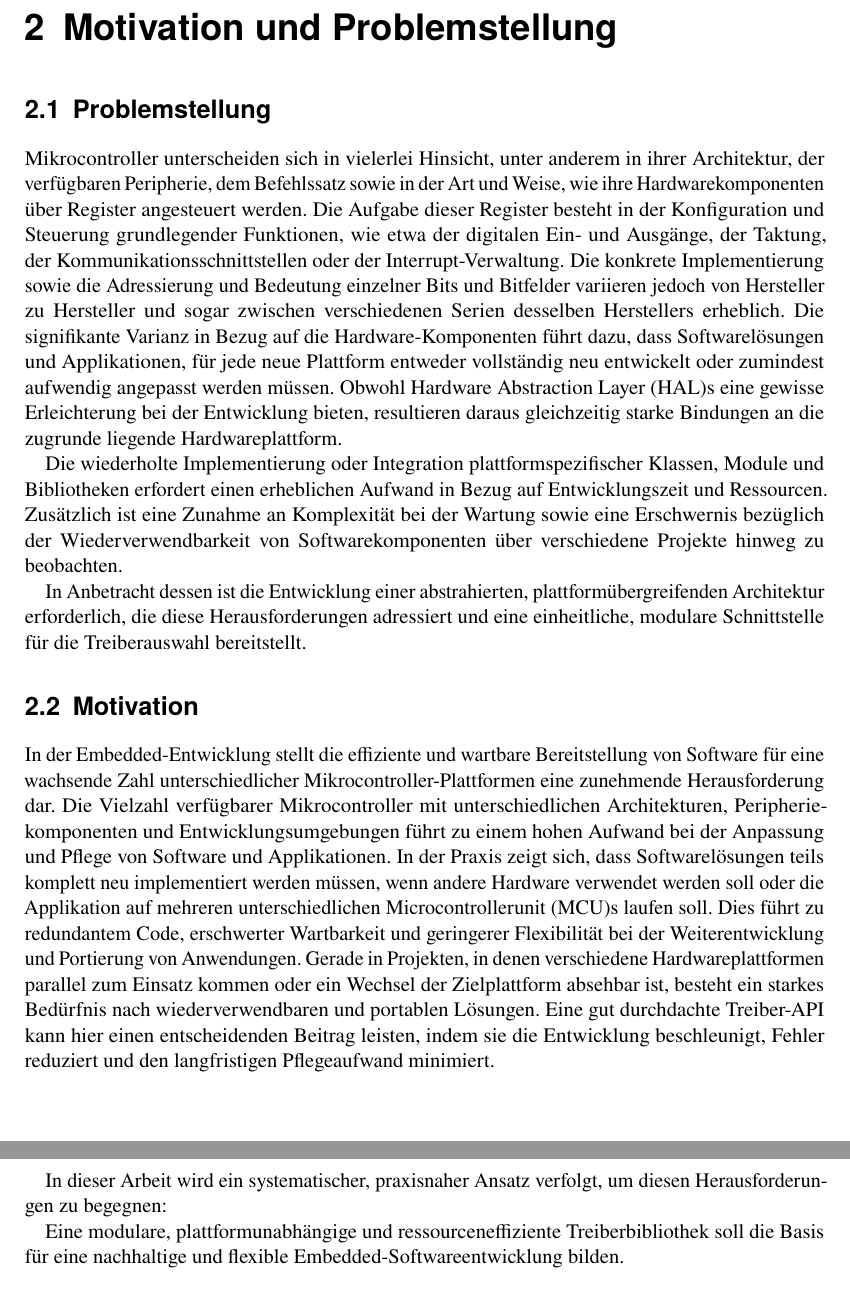
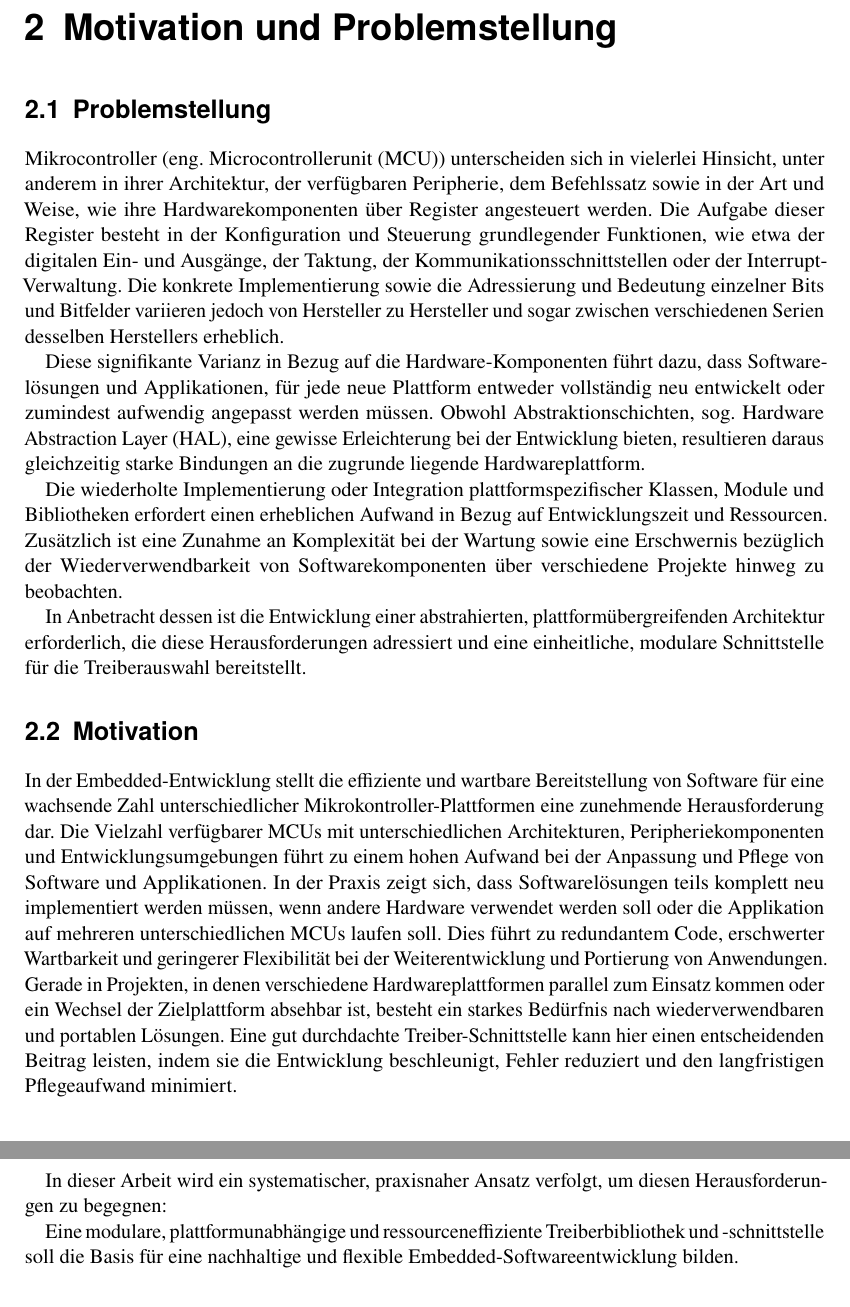
Before and after one commit to joey9D/Thesis, a LaTeX thesis (main.tex, which reads chap2_motivation_problemstellung.tex): two parts of pages 17 and 18 of 27, joined at a grey line, cut so that both start at the same text. Compiled offline with pdfLaTeX; a LaTeX package or settings file that is missing is left out.

Commit message:
update chap2

```diff
--- a/chap2_motivation_problemstellung.tex
+++ b/chap2_motivation_problemstellung.tex
@@ -1,12 +1,13 @@
 \section{Problemstellung}
 % Unterschied von MCUs
-Mikrocontroller unterscheiden sich in vielerlei Hinsicht, unter anderem in ihrer Architektur, der verfügbaren Peripherie, dem Befehlssatz sowie in der Art und Weise, wie ihre Hardwarekomponenten über Register angesteuert werden.
+Mikrocontroller (eng. \gls{mcu}) unterscheiden sich in vielerlei Hinsicht, unter anderem in ihrer Architektur, der verfügbaren Peripherie, dem Befehlssatz sowie in der Art und Weise, wie ihre Hardwarekomponenten über Register angesteuert werden.
 % Fokus auf Register
 Die Aufgabe dieser Register besteht in der Konfiguration und Steuerung grundlegender Funktionen, wie etwa der digitalen Ein- und Ausgänge, der Taktung, der Kommunikationsschnittstellen oder der Interrupt-Verwaltung.
 Die konkrete Implementierung sowie die Adressierung und Bedeutung einzelner Bits und Bitfelder variieren jedoch von Hersteller zu Hersteller und sogar zwischen verschiedenen Serien desselben Herstellers erheblich.
+
 % Kernproblem: Neu-Implementierung von Applikationen pro Hardware
-Die signifikante Varianz in Bezug auf die Hardware-Komponenten führt dazu, dass Softwarelösungen und Applikationen, für jede neue Plattform entweder vollständig neu entwickelt oder zumindest aufwendig angepasst werden müssen.
-Obwohl \gls{hal}s eine gewisse Erleichterung bei der Entwicklung bieten, resultieren daraus gleichzeitig starke Bindungen an die zugrunde liegende Hardwareplattform.
+Diese signifikante Varianz in Bezug auf die Hardware-Komponenten führt dazu, dass Softwarelösungen und Applikationen, für jede neue Plattform entweder vollständig neu entwickelt oder zumindest aufwendig angepasst werden müssen.
+Obwohl Abstraktionschichten, sog. \gls{hal}, eine gewisse Erleichterung bei der Entwicklung bieten, resultieren daraus gleichzeitig starke Bindungen an die zugrunde liegende Hardwareplattform.
 
 Die wiederholte Implementierung oder Integration plattformspezifischer Klassen, Module und Bibliotheken erfordert einen erheblichen Aufwand in Bezug auf Entwicklungszeit und Ressourcen.
 Zusätzlich ist eine Zunahme an Komplexität bei der Wartung sowie eine Erschwernis bezüglich der Wiederverwendbarkeit von Softwarekomponenten über verschiedene Projekte hinweg zu beobachten.
@@ -16,21 +17,25 @@ Zusätzlich ist eine Zunahme an Komplexität bei der Wartung sowie eine Erschwer
 
 
 \section{Motivation}
-In der Embedded-Entwicklung stellt die effiziente und wartbare Bereitstellung von Software für eine wachsende Zahl unterschiedlicher Mikrocontroller-Plattformen eine zunehmende Herausforderung dar.
-Die Vielzahl verfügbarer Mikrocontroller mit unterschiedlichen Architekturen, Peripheriekomponenten und Entwicklungsumgebungen führt zu einem hohen Aufwand bei der Anpassung und Pflege von Software und Applikationen.
+In der Embedded-Entwicklung stellt die effiziente und wartbare Bereitstellung von Software für eine wachsende Zahl unterschiedlicher Mikrokontroller-Plattformen eine zunehmende Herausforderung dar.
+Die Vielzahl verfügbarer \gls{mcu}s %Mikrokontroller
+ mit unterschiedlichen Architekturen, Peripheriekomponenten und Entwicklungsumgebungen führt zu einem hohen Aufwand bei der Anpassung und Pflege von Software und Applikationen.
 % TODO: Ab hier nochmal überarbeiten
 In der Praxis zeigt sich, dass Softwarelösungen teils komplett neu implementiert werden müssen, wenn andere Hardware verwendet werden soll oder die Applikation auf mehreren unterschiedlichen \gls{mcu}s laufen soll.
 Dies führt zu redundantem Code, erschwerter Wartbarkeit und geringerer Flexibilität bei der Weiterentwicklung und Portierung von Anwendungen.
 % TODO: viele MCUs pro Projekt? Nochmal Michael fragen
-Gerade in Projekten, in denen verschiedene Hardwareplattformen parallel zum Einsatz kommen oder ein Wechsel der Zielplattform absehbar ist, besteht ein starkes Bedürfnis nach wiederverwendbaren und portablen Lösungen. Eine gut durchdachte Treiber-API kann hier einen entscheidenden Beitrag leisten, indem sie die Entwicklung beschleunigt, Fehler reduziert und den langfristigen Pflegeaufwand minimiert.
+Gerade in Projekten, in denen verschiedene Hardwareplattformen parallel zum Einsatz kommen oder ein Wechsel der Zielplattform absehbar ist, besteht ein starkes Bedürfnis nach wiederverwendbaren und portablen Lösungen. Eine gut durchdachte Treiber-Schnittstelle kann hier einen entscheidenden Beitrag leisten, indem sie
+% TODO: nochmal drüber schauen: einfach nur beschleunigt -> ... beschleunigt durch automatische Treiberauswahl und -integration ...
+die Entwicklung beschleunigt, Fehler reduziert und den langfristigen Pflegeaufwand minimiert.
 
 In dieser Arbeit wird ein systematischer, praxisnaher Ansatz verfolgt, um diesen Herausforderungen zu begegnen:
 
-Eine modulare, plattformunabhängige und ressourceneffiziente Treiberbibliothek soll die Basis für eine nachhaltige und flexible Embedded-Softwareentwicklung bilden.
+Eine modulare, plattformunabhängige und ressourceneffiziente Treiberbibliothek und -schnittstelle soll die Basis für eine nachhaltige und flexible Embedded-Softwareentwicklung bilden.
 
 
 \section{Ablauf}
 Der Aufbau dieser Bachelorarbeit folgt einer klar strukturierten Herangehensweise, die im Folgenden erläutert wird.
+
 Aufbauend auf der zuvor beschriebenen Problemstellung wird im Kapitel „Aufgabenstellung” die konkrete Zielsetzung der Arbeit definiert.
 Es werden die Anforderungen an die Entwicklung einer plattformunabhängigen Treiber-API beschrieben und die Rahmenbedingungen der Umsetzung definiert.
 Darüber hinaus wird dargelegt, welche Werkzeuge im Entwicklungsprozess eingesetzt werden und anhand welcher Kriterien die Erfüllung der Aufgabe bewertet werden kann.
```
Also changed, not shown: main.pdf, chap2_motivation_problemstellung.tex (3 more changed lines), 4 other files.
